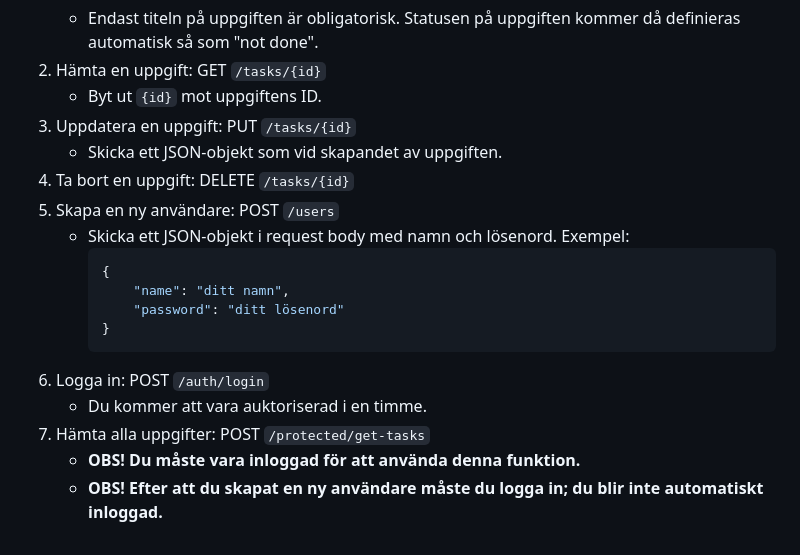
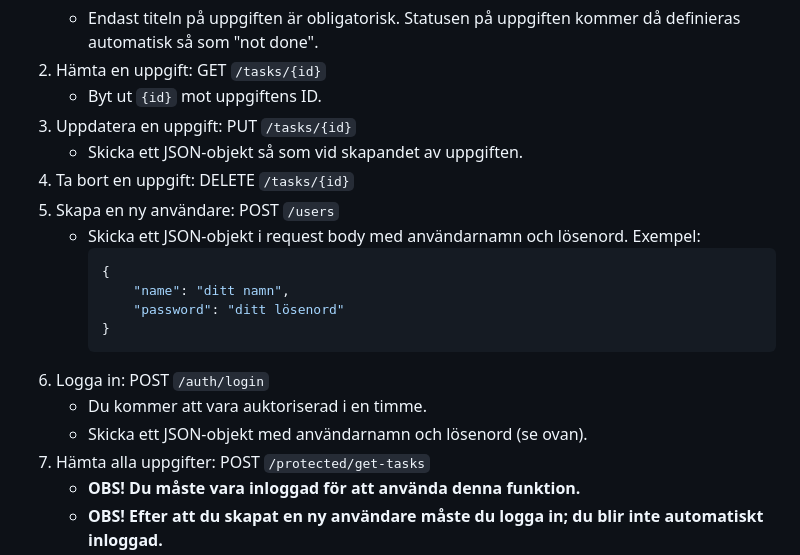
Before and after one commit to AngelikaF555/Att-gora-lista, a Markdown page: README.md, the part around the change. Rendered like a GitHub page.

Commit message:
fix: better instructions for usage of API

````diff
--- a/README.md
+++ b/README.md
@@ -39,10 +39,10 @@ Byt ut `<port>` med den port som servern körs på.
 2. Hämta en uppgift: GET `/tasks/{id}`
     - Byt ut `{id}` mot uppgiftens ID.
 3. Uppdatera en uppgift: PUT `/tasks/{id}`
-    - Skicka ett JSON-objekt som vid skapandet av uppgiften.
+    - Skicka ett JSON-objekt så som vid skapandet av uppgiften.
 4. Ta bort en uppgift: DELETE `/tasks/{id}`
 5. Skapa en ny användare: POST `/users`
-    - Skicka ett JSON-objekt i request body med namn och lösenord. Exempel:
+    - Skicka ett JSON-objekt i request body med användarnamn och lösenord. Exempel:
       ```json
       {
           "name": "ditt namn",
@@ -51,6 +51,7 @@ Byt ut `<port>` med den port som servern körs på.
       ```
 6. Logga in: POST `/auth/login`
     - Du kommer att vara auktoriserad i en timme.
+    - Skicka ett JSON-objekt med användarnamn och lösenord (se ovan).
 7. Hämta alla uppgifter: POST `/protected/get-tasks`
     - **OBS! Du måste vara inloggad för att använda denna funktion.**
     - **OBS! Efter att du skapat en ny användare måste du logga in; du blir inte automatiskt inloggad.**
````
